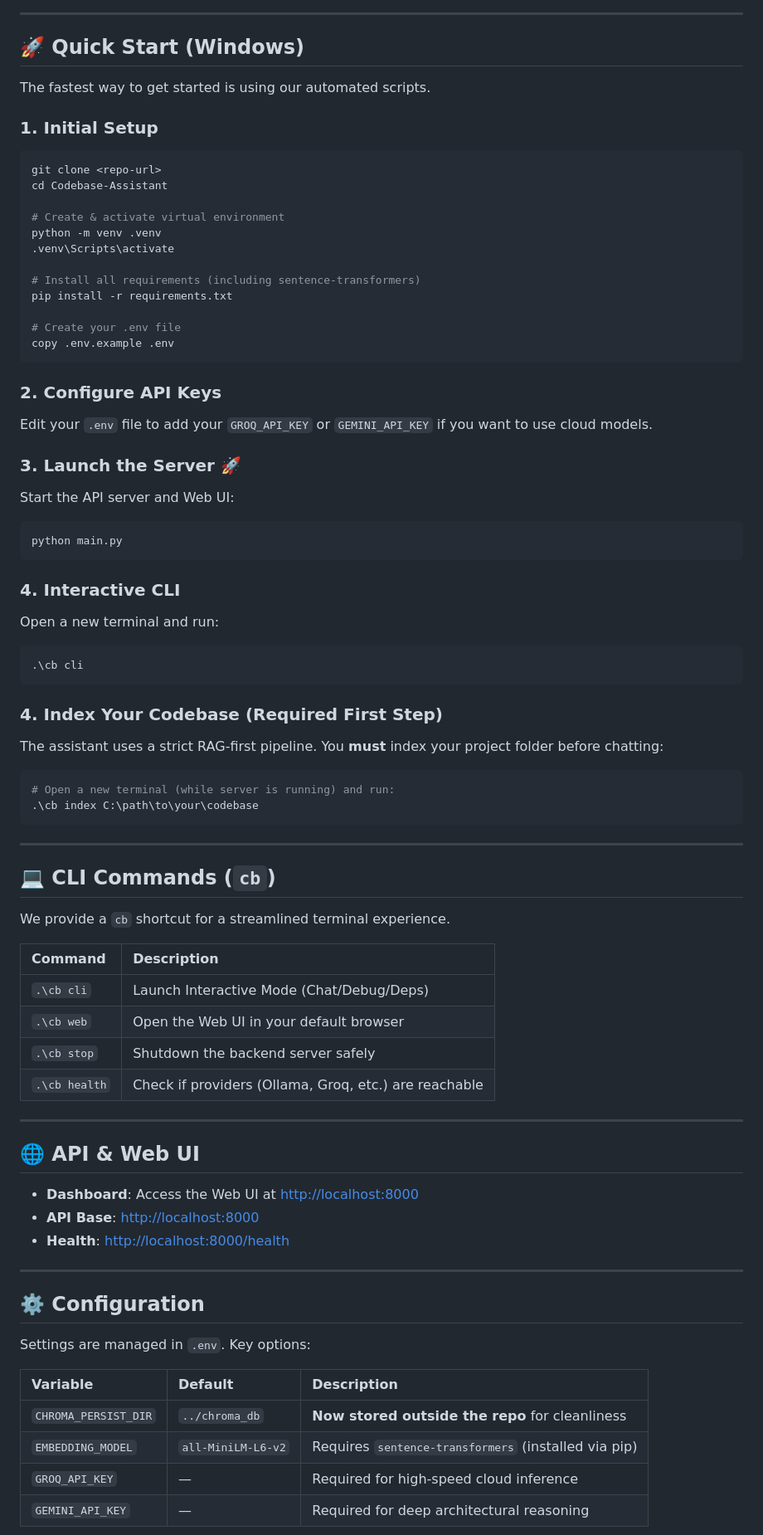
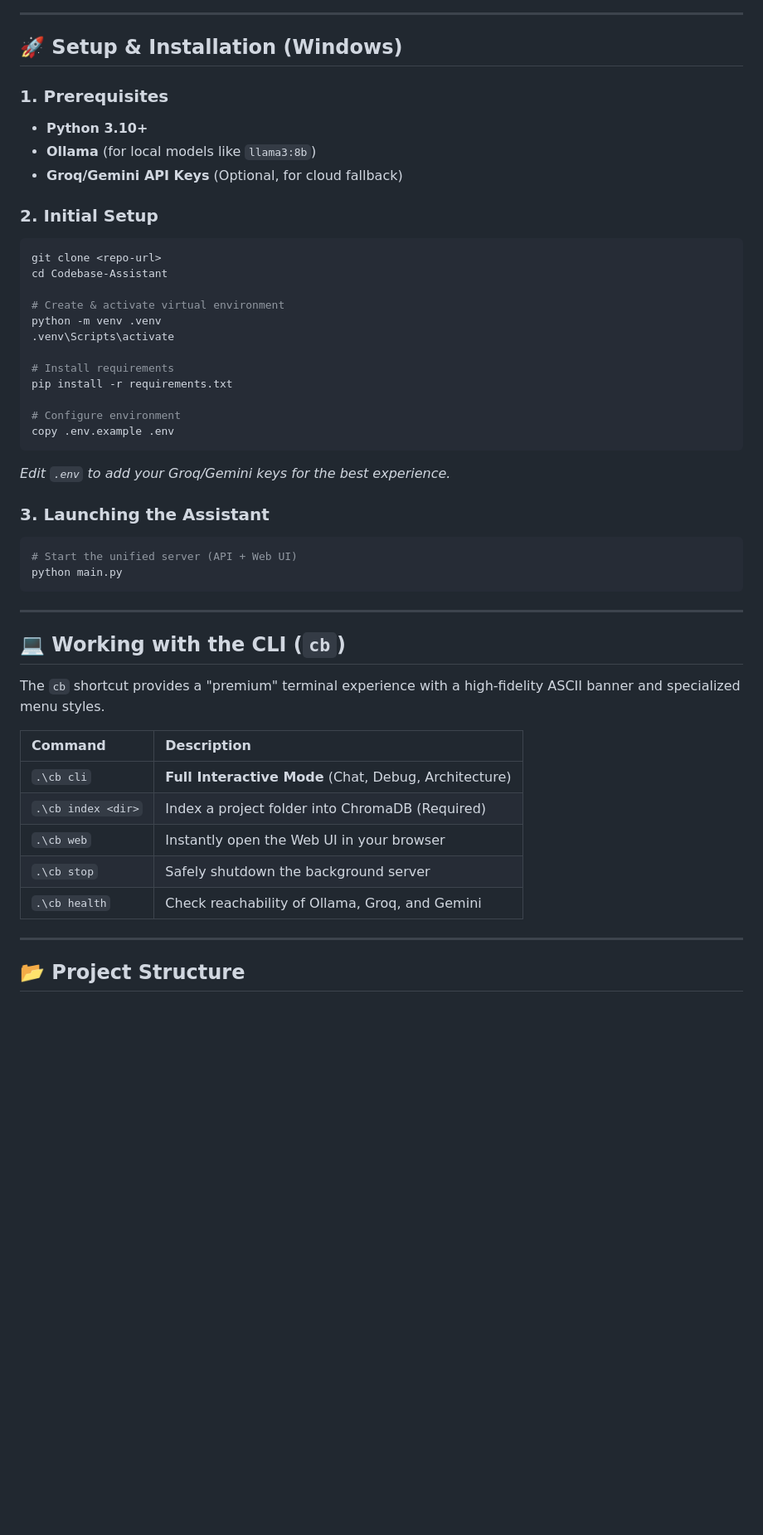
Before and after one commit to abhishekvcet/Codebase-Assistant, a Markdown page: README.md, the part around one of its changes. Shown at 83% size. Rendered like a GitHub page; blank space fills up the shorter version.

Commit message:
docs: updated README with detailed comparison and architecture workflow

````diff
--- a/README.md
+++ b/README.md
@@ -34,12 +64,14 @@ User (CLI / Web UI)
 
 ---
 
-## 🚀 Quick Start (Windows)
+## 🚀 Setup & Installation (Windows)
 
-The fastest way to get started is using our automated scripts.
+### 1. Prerequisites
+- **Python 3.10+**
+- **Ollama** (for local models like `llama3:8b`)
+- **Groq/Gemini API Keys** (Optional, for cloud fallback)
 
-### 1. Initial Setup
-
+### 2. Initial Setup
 ```powershell
 git clone <repo-url>
 cd Codebase-Assistant
@@ -48,66 +80,35 @@ cd Codebase-Assistant
 python -m venv .venv
 .venv\Scripts\activate
 
-# Install all requirements (including sentence-transformers)
+# Install requirements
 pip install -r requirements.txt
 
-# Create your .env file
+# Configure environment
 copy .env.example .env
 ```
+*Edit `.env` to add your Groq/Gemini keys for the best experience.*
 
-### 2. Configure API Keys
-Edit your `.env` file to add your `GROQ_API_KEY` or `GEMINI_API_KEY` if you want to use cloud models.
-
-### 3. Launch the Server 🚀
-Start the API server and Web UI:
+### 3. Launching the Assistant
 ```powershell
+# Start the unified server (API + Web UI)
 python main.py
-```
-
-### 4. Interactive CLI
-Open a new terminal and run:
-```powershell
-.\cb cli
-```
-
-### 4. Index Your Codebase (Required First Step)
-The assistant uses a strict RAG-first pipeline. You **must** index your project folder before chatting:
-```powershell
-# Open a new terminal (while server is running) and run:
-.\cb index C:\path\to\your\codebase
 ```
 
 ---
 
-## 💻 CLI Commands (`cb`)
+## 💻 Working with the CLI (`cb`)
 
-We provide a `cb` shortcut for a streamlined terminal experience.
+The `cb` shortcut provides a "premium" terminal experience with a high-fidelity ASCII banner and specialized menu styles.
 
 | Command | Description |
 | :--- | :--- |
-| `.\cb cli` | Launch Interactive Mode (Chat/Debug/Deps) |
-| `.\cb web` | Open the Web UI in your default browser |
-| `.\cb stop` | Shutdown the backend server safely |
-| `.\cb health` | Check if providers (Ollama, Groq, etc.) are reachable |
+| `.\cb cli` | **Full Interactive Mode** (Chat, Debug, Architecture) |
+| `.\cb index <dir>` | Index a project folder into ChromaDB (Required) |
+| `.\cb web` | Instantly open the Web UI in your browser |
+| `.\cb stop` | Safely shutdown the background server |
+| `.\cb health` | Check reachability of Ollama, Groq, and Gemini |
 
 ---
 
-## 🌐 API & Web UI
+## 📂 Project Structure
 
--   **Dashboard**: Access the Web UI at [http://localhost:8000](http://localhost:8000)
--   **API Base**: [http://localhost:8000](http://localhost:8000)
--   **Health**: [http://localhost:8000/health](http://localhost:8000/health)
-
----
-
-## ⚙️ Configuration
-
-Settings are managed in `.env`. Key options:
-
-| Variable | Default | Description |
-| :--- | :--- | :--- |
-| `CHROMA_PERSIST_DIR` | `../chroma_db` | **Now stored outside the repo** for cleanliness |
-| `EMBEDDING_MODEL` | `all-MiniLM-L6-v2` | Requires `sentence-transformers` (installed via pip) |
-| `GROQ_API_KEY` | — | Required for high-speed cloud inference |
-| `GEMINI_API_KEY` | — | Required for deep architectural reasoning |
-
````
Also changed, not shown: other parts of README.md (+63 -54 lines).
